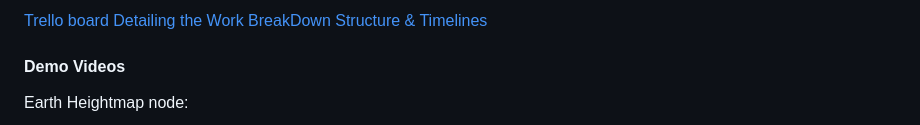
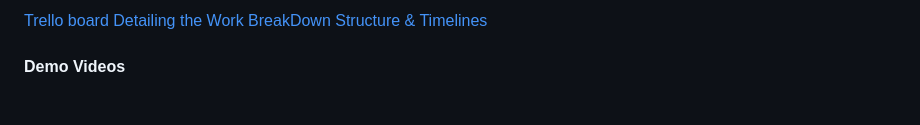
Before and after one commit to PhylisMercy/Kitambulisho, a Markdown page: README.md, the part around one of its changes. GitHub-like rendering.

```diff
--- a/README.md
+++ b/README.md
@@ -63,6 +63,5 @@ Api Endpoints are documented in the [api.txt file provided](https://github.com/P
 
 
 #### Demo Videos
-Earth Heightmap node:
 
 
```
Also changed, not shown: other parts of README.md (+4 -3 lines).
